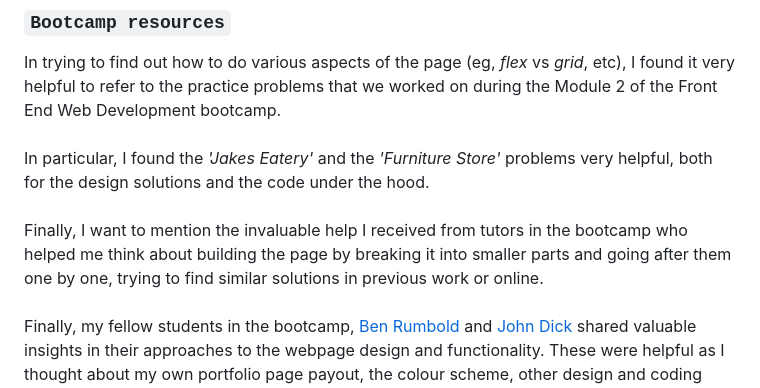
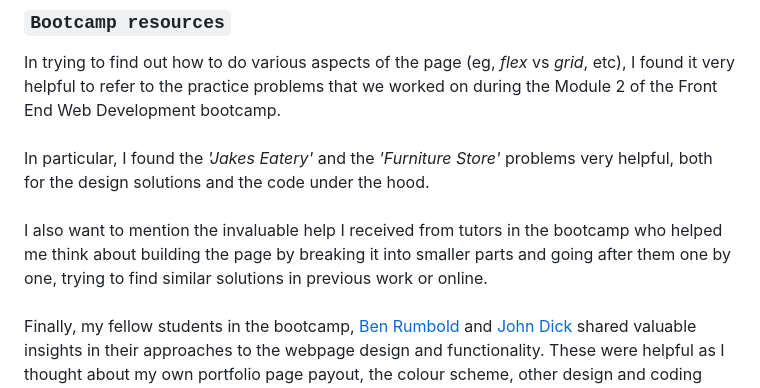
Before and after one commit to icollier77/inessa-collier-portfolio, a Markdown page: README.md, the part around the change. GitHub-like rendering.

Commit message:
small edit to README

```diff
--- a/README.md
+++ b/README.md
@@ -214,7 +214,7 @@ In trying to find out how to do various aspects of the page (eg, _flex_ vs _grid
 In particular, I found the <i>'Jakes Eatery'</i> and the <i>'Furniture Store'</i> problems very helpful, both for the design solutions and the code under the hood.
 <br>
 <br>
-Finally, I want to mention the invaluable help I received from tutors in the bootcamp who helped me think about building the page by breaking it into smaller parts and going after them one by one, trying to find similar solutions in previous work or online.
+I also want to mention the invaluable help I received from tutors in the bootcamp who helped me think about building the page by breaking it into smaller parts and going after them one by one, trying to find similar solutions in previous work or online.
 <br>
 <br>
 Finally, my fellow students in the bootcamp, [Ben Rumbold][ben-rumbold-url] and [John Dick][john-dick-url] shared valuable insights in their approaches to the webpage design and functionality. These were helpful as I thought about my own portfolio page payout, the colour scheme, other design and coding aspects.
```
